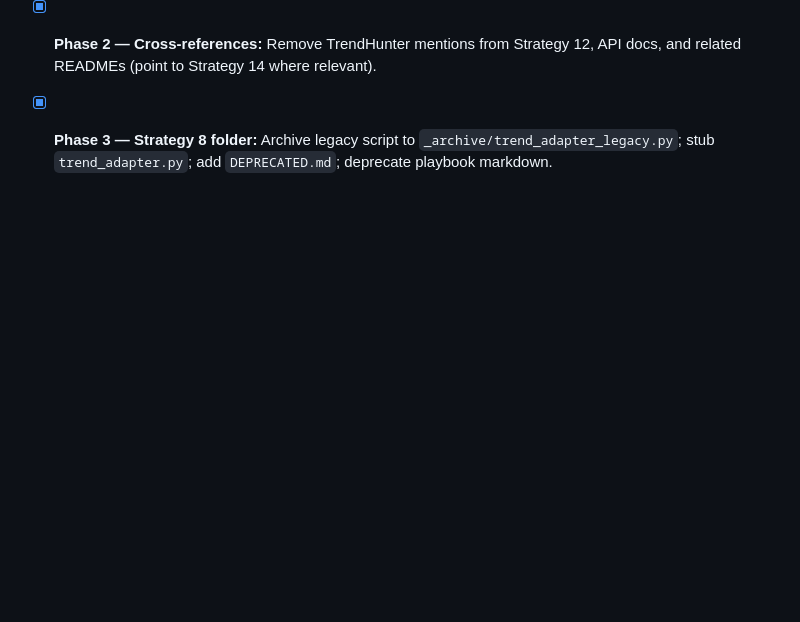
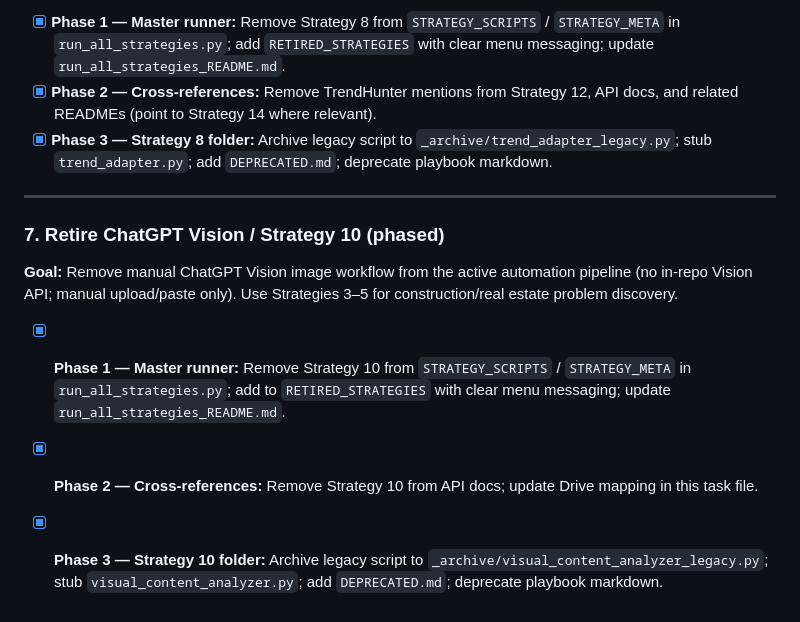
Before and after one commit to mizza411/Inc, a Markdown page: .cursor/rules/task.md, the part around the change. Drawn GitHub-style; blank space fills up the shorter version.

Commit message:
Track Strategy 10 retirement checklist in task.md.
Add completed phased tasks for retiring ChatGPT Vision from the active formulation workflow.

```diff
--- a/.cursor/rules/task.md
+++ b/.cursor/rules/task.md
@@ -641,3 +641,12 @@ Final link storage format (per-destination `.md` link lists vs `links.json` regi
 - [x] **Phase 1 — Master runner:** Remove Strategy 8 from `STRATEGY_SCRIPTS` / `STRATEGY_META` in `run_all_strategies.py`; add `RETIRED_STRATEGIES` with clear menu messaging; update `run_all_strategies_README.md`.
 - [x] **Phase 2 — Cross-references:** Remove TrendHunter mentions from Strategy 12, API docs, and related READMEs (point to Strategy 14 where relevant).
 - [x] **Phase 3 — Strategy 8 folder:** Archive legacy script to `_archive/trend_adapter_legacy.py`; stub `trend_adapter.py`; add `DEPRECATED.md`; deprecate playbook markdown.
+
+---
+
+### 7. Retire ChatGPT Vision / Strategy 10 (phased)
+**Goal:** Remove manual ChatGPT Vision image workflow from the active automation pipeline (no in-repo Vision API; manual upload/paste only). Use Strategies 3–5 for construction/real estate problem discovery.
+
+- [x] **Phase 1 — Master runner:** Remove Strategy 10 from `STRATEGY_SCRIPTS` / `STRATEGY_META` in `run_all_strategies.py`; add to `RETIRED_STRATEGIES` with clear menu messaging; update `run_all_strategies_README.md`.
+- [x] **Phase 2 — Cross-references:** Remove Strategy 10 from API docs; update Drive mapping in this task file.
+- [x] **Phase 3 — Strategy 10 folder:** Archive legacy script to `_archive/visual_content_analyzer_legacy.py`; stub `visual_content_analyzer.py`; add `DEPRECATED.md`; deprecate playbook markdown.
```
